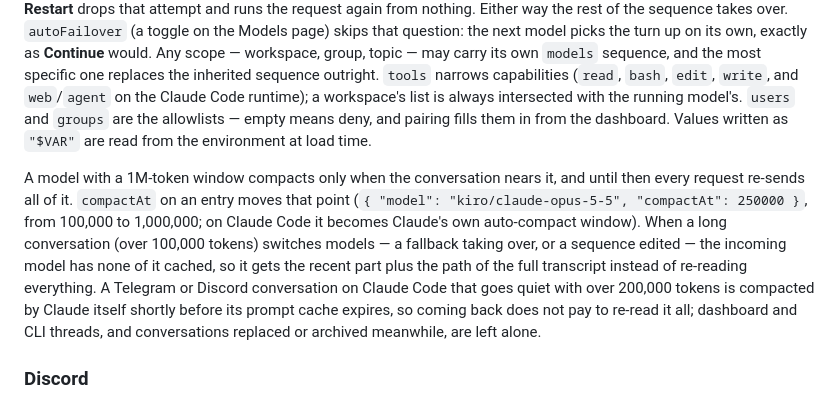
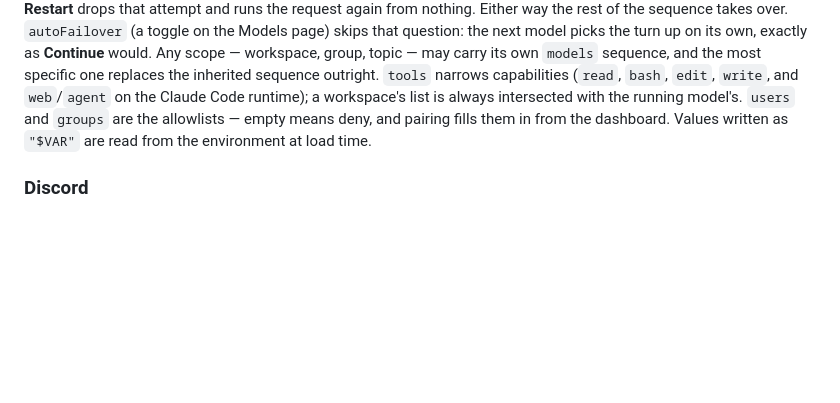
Before and after one commit to ceifa/eleven, a Markdown page: README.md, the part around the change. GitHub-like rendering; blank space fills up the shorter version.

Commit message:
Leave the README out of this change

```diff
--- a/README.md
+++ b/README.md
@@ -88,19 +88,6 @@ the allowlists — empty means deny, and pairing fills them in from the
 dashboard. Values written as `"$VAR"` are read from the environment at load
 time.
 
-A model with a 1M-token window compacts only when the conversation nears it,
-and until then every request re-sends all of it. `compactAt` on an entry moves
-that point (`{ "model": "kiro/claude-opus-5-5", "compactAt": 250000 }`, from
-100,000 to 1,000,000; on Claude Code it becomes Claude's own auto-compact
-window). When a long conversation (over 100,000 tokens) switches models — a
-fallback taking over, or a sequence edited — the incoming model has none of it
-cached, so it gets the recent part plus the path of the full transcript instead
-of re-reading everything. A Telegram or Discord conversation on Claude Code
-that goes quiet with over 200,000 tokens is compacted by Claude itself shortly
-before its prompt cache expires, so coming back does not pay to re-read it all;
-dashboard and CLI threads, and conversations replaced or archived meanwhile, are
-left alone.
-
 ### Discord
 
 Create an application in the [Developer Portal](https://discord.com/developers/applications),
```
